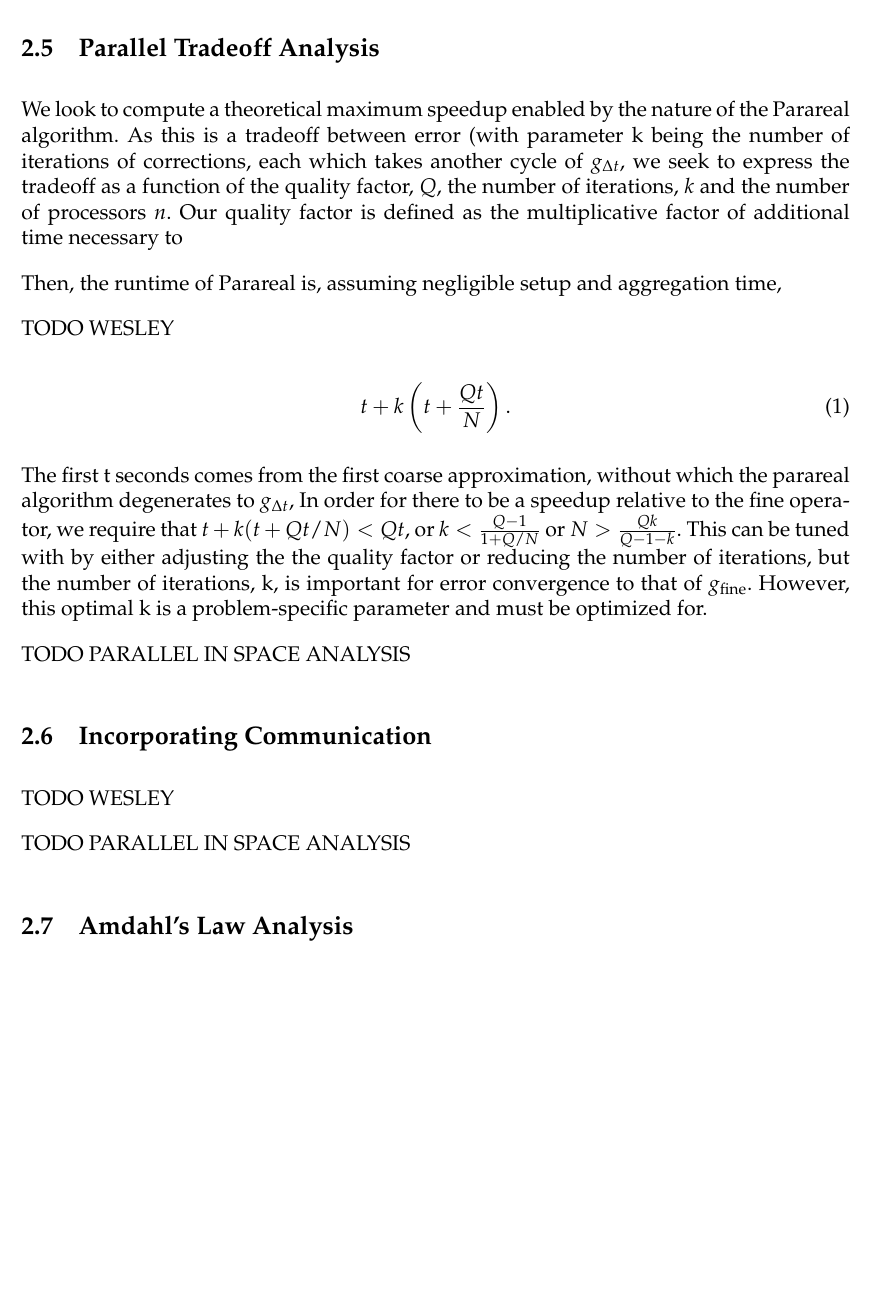
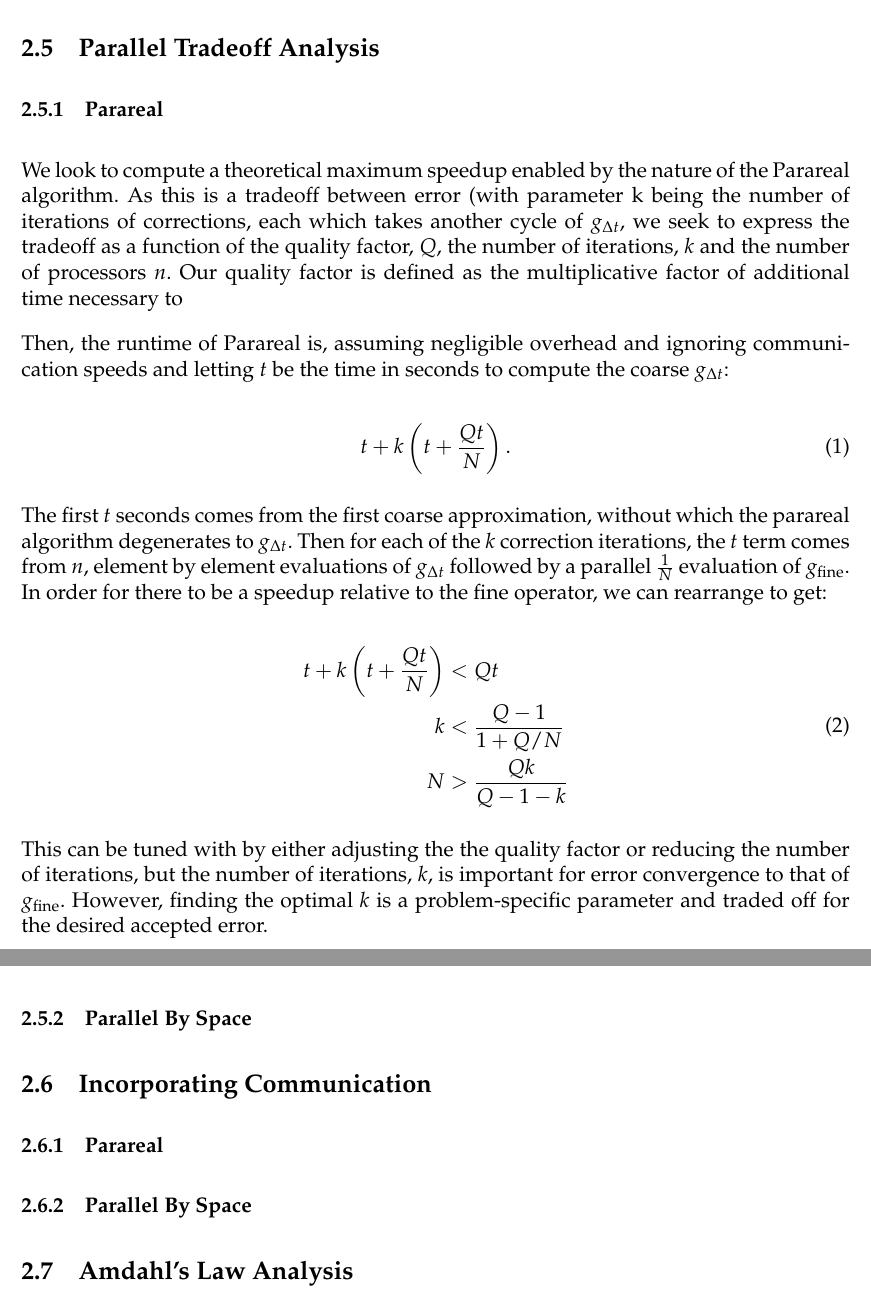
Before and after one commit to am205-project/parareal, a LaTeX paper (paper.tex): part of page 6 of 12 before the commit and two parts of pages 6 and 7 of 12 after it, the two joined at a grey line, cut so that both start at the same text, the shorter picture padded with empty space. Compiled offline with pdfLaTeX.

Commit message:
temp push to sync

```diff
--- a/paper.tex
+++ b/paper.tex
@@ -259,28 +259,35 @@ To satisfy these conditions, we have that
 
 \subsection{Parallel Tradeoff Analysis}
 
+\subsubsection{Parareal}
+
 We look to compute a theoretical maximum speedup enabled by the nature of the Parareal algorithm.  As this is a tradeoff between error (with parameter k being the number of iterations of corrections, each which takes another cycle of $g_{\Delta t}$, we seek to express the tradeoff as a function of the quality factor, $Q$, the number of iterations, $k$ and the number of processors $n$.  Our quality factor is defined as the multiplicative factor of additional time necessary to
 
-Then, the runtime of Parareal is, assuming negligible setup and
-aggregation time,
-
-TODO WESLEY
+Then, the runtime of Parareal is, assuming negligible overhead and ignoring communication speeds and letting $t$ be the time in seconds to compute the coarse $g_{\Delta t}$:
 
 \begin{equation}
 t + k \left(t + \frac{Qt}{N} \right).
 \end{equation}
 
-The first t seconds comes from the first coarse approximation, without which the parareal algorithm degenerates to $g_{\Delta t}$,  In order for there to be a speedup relative to the fine operator, we require
-that $t + k(t + Qt/N) < Qt$, or $k < \frac{Q - 1}{1 + Q/N}$ or $N > \frac{Qk}{Q
-- 1 - k}$. This can be tuned with by either adjusting the the quality factor or reducing the number of iterations, but the number of iterations, k, is important for error convergence to that of $g_{\textnormal{fine}}$.  However, this optimal k is a problem-specific parameter and must be optimized for.
+The first $t$ seconds comes from the first coarse approximation, without which the parareal algorithm degenerates to $g_{\Delta t}$.  Then for each of the $k$ correction iterations, the $t$ term comes from $n$, element by element evaluations of  $g_{\Delta t}$ followed by a parallel $\frac{1}{N}$ evaluation of $g_{\textnormal{fine}}$. In order for there to be a speedup relative to the fine operator, we can rearrange to get:
 
-TODO PARALLEL IN SPACE ANALYSIS
+\begin{equation}
+\begin{aligned}
+t + k\left( t + \frac{Qt}{N} \right) &< Qt \\
+k &< \frac{Q - 1}{1 + Q/N} \\
+N &> \frac{Qk}{Q - 1 - k} \\
+\end{aligned}
+\end{equation}
+
+This can be tuned with by either adjusting the the quality factor or reducing the number of iterations, but the number of iterations, $k$, is important for error convergence to that of $g_{\textnormal{fine}}$.  However, finding the optimal $k$ is a problem-specific parameter and traded off for the desired accepted error.
+
+\subsubsection{Parallel By Space}
 
 \subsection{Incorporating Communication}
 
-TODO WESLEY
+\subsubsection{Parareal}
 
-TODO PARALLEL IN SPACE ANALYSIS
+\subsubsection{Parallel By Space}
 
 \subsection{Amdahl's Law Analysis}
 
```
Also changed, not shown: paper.tex (4 more changed lines), 1 other file.
